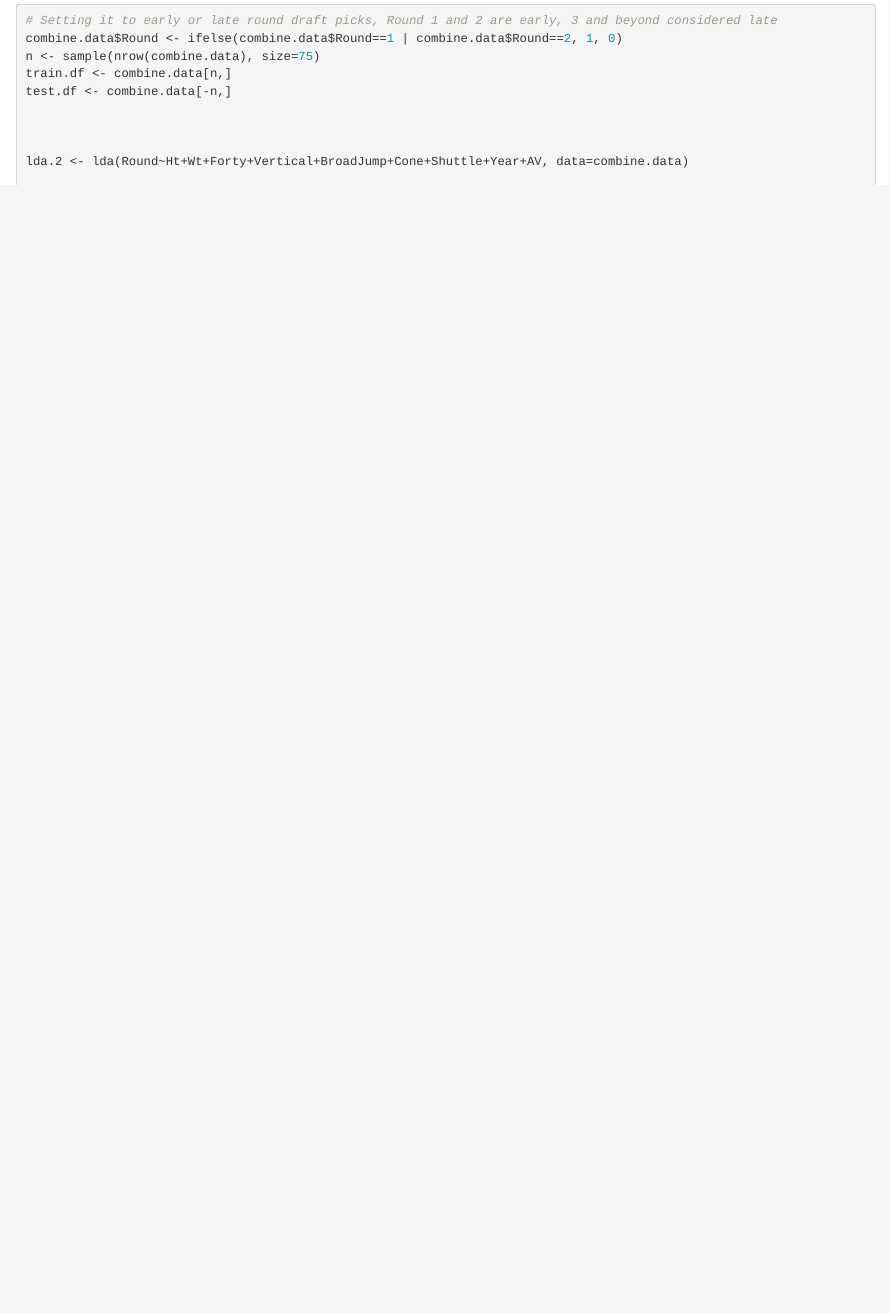
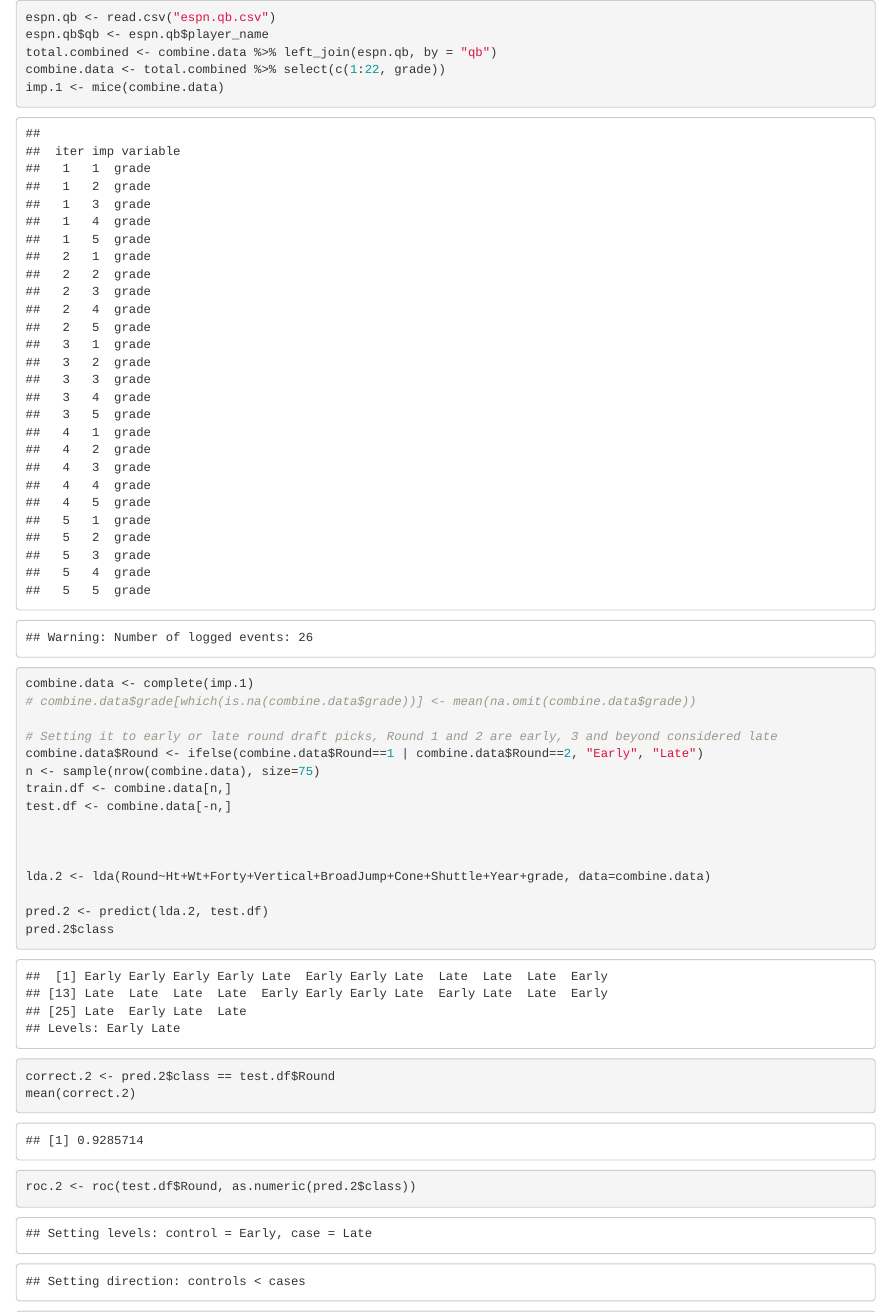
Before and after one commit to lucas-stelt/NFL-Prediction, an R Markdown document (AndrewCode.Rmd): the page in a window 1100 px wide, from 18800 px down before the commit and from 0 px down after it. Rendered offline with R 4.5, knitr and Pandoc, with nearby package versions; code that draws random numbers runs with fixed seeds of ours; some code elsewhere in the file could not run offline.

Commit message:
working lda now with added grade variable got rid of AV

````diff
--- a/AndrewCode.Rmd
+++ b/AndrewCode.Rmd
@@ -182,6 +182,14 @@ mean(correct)
 ```
 
 ```{r}
+espn.qb <- read.csv("espn.qb.csv")
+espn.qb$qb <- espn.qb$player_name
+total.combined <- combine.data %>% left_join(espn.qb, by = "qb")
+combine.data <- total.combined %>% select(c(1:22, grade))
+```
+
+
+```{r}
 # LDA analysis with combine data to predict if they are an early or late round draft pick
 
 # Maybe modify to test whether they are a early round draft pick or most likely a starter for the team compared to a later pick most likely not a starter
@@ -189,15 +197,24 @@ mean(correct)
 combine.data <- read.csv("career_combineNoNA.csv")
 head(combine.data)
 
+
+espn.qb <- read.csv("espn.qb.csv")
+espn.qb$qb <- espn.qb$player_name
+total.combined <- combine.data %>% left_join(espn.qb, by = "qb")
+combine.data <- total.combined %>% select(c(1:22, grade))
+imp.1 <- mice(combine.data)
+combine.data <- complete(imp.1)
+# combine.data$grade[which(is.na(combine.data$grade))] <- mean(na.omit(combine.data$grade))
+
 # Setting it to early or late round draft picks, Round 1 and 2 are early, 3 and beyond considered late
-combine.data$Round <- ifelse(combine.data$Round==1 | combine.data$Round==2, 1, 0)
+combine.data$Round <- ifelse(combine.data$Round==1 | combine.data$Round==2, "Early", "Late")
 n <- sample(nrow(combine.data), size=75)
 train.df <- combine.data[n,]
 test.df <- combine.data[-n,]
 
 
 
-lda.2 <- lda(Round~Ht+Wt+Forty+Vertical+BroadJump+Cone+Shuttle+Year+AV, data=combine.data)
+lda.2 <- lda(Round~Ht+Wt+Forty+Vertical+BroadJump+Cone+Shuttle+Year+grade, data=combine.data)
 
 pred.2 <- predict(lda.2, test.df)
 pred.2$class
````
Also changed, not shown: AndrewCode.Rmd (6 more changed lines).
